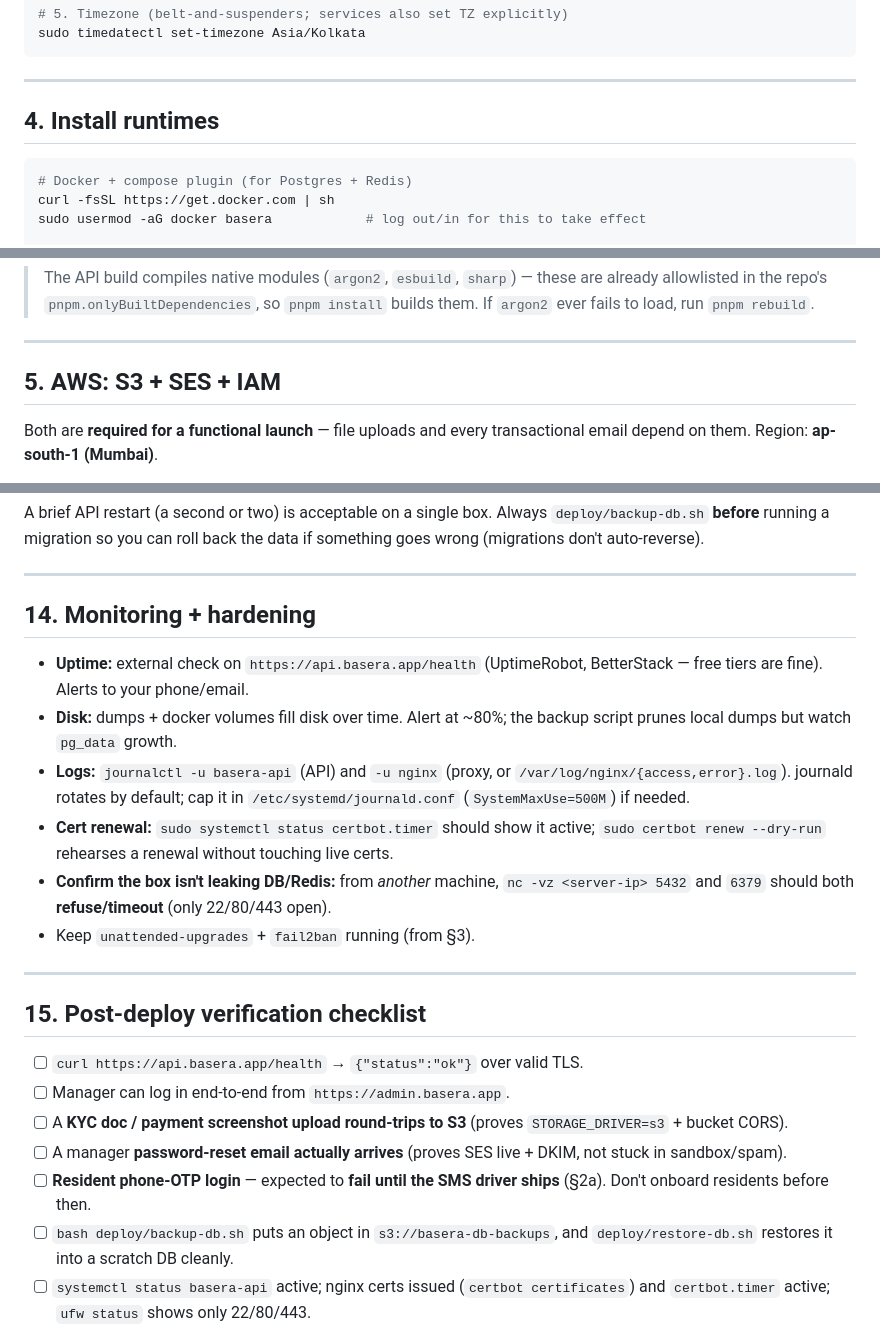
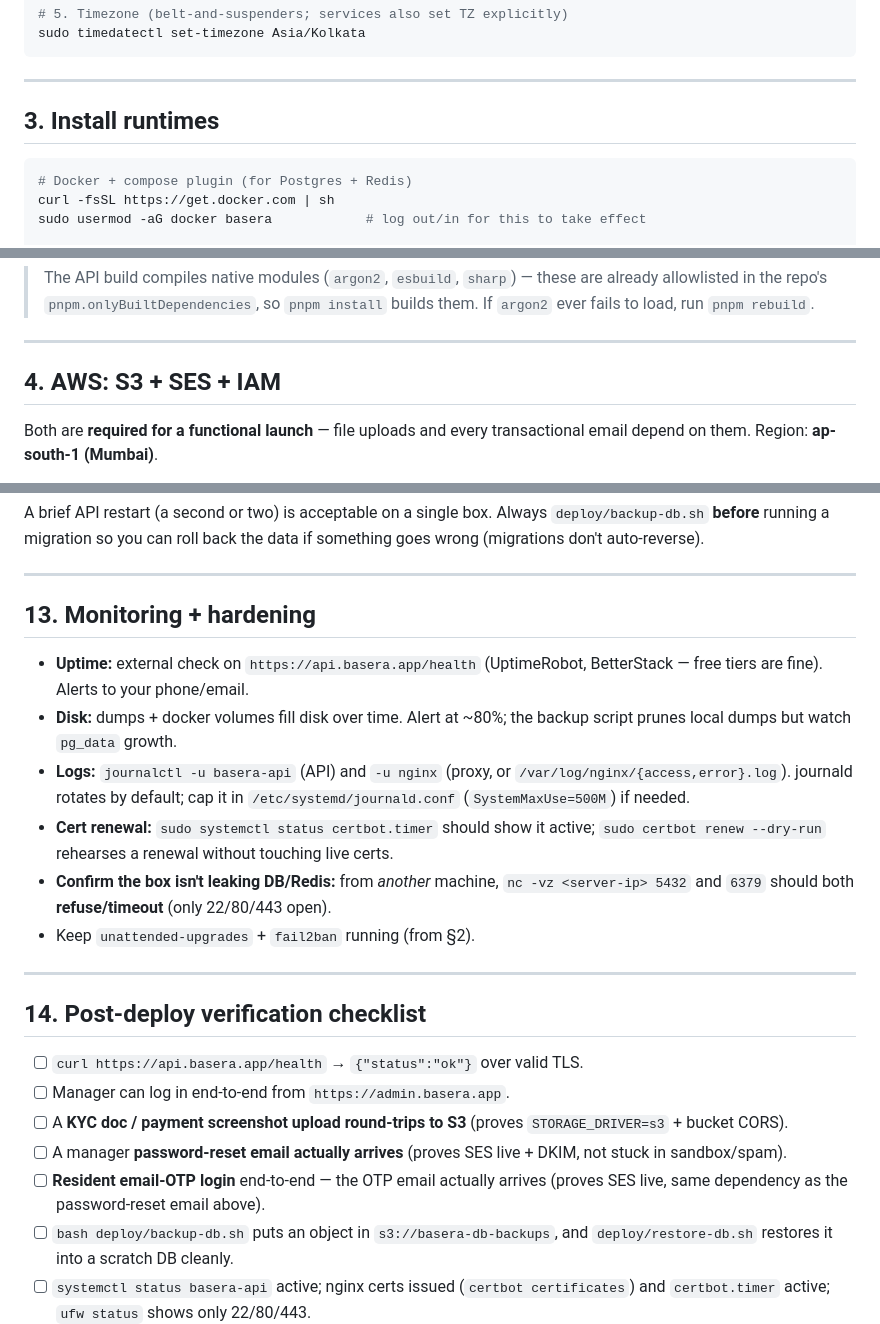
Before and after one commit to viralRupani/pg-management-system, a Markdown page: docs/PRODUCTION.md, 3 parts joined by grey strips. Drawn GitHub-style.

````diff
--- a/docs/PRODUCTION.md
+++ b/docs/PRODUCTION.md
@@ -146,7 +108,7 @@ sudo timedatectl set-timezone Asia/Kolkata
 
 ---
 
-## 4. Install runtimes
+## 3. Install runtimes
 
 ```bash
 # Docker + compose plugin (for Postgres + Redis)
@@ -176,7 +138,7 @@ sudo apt install -y awscli postgresql-client
 
 ---
 
-## 5. AWS: S3 + SES + IAM
+## 4. AWS: S3 + SES + IAM
 
 Both are **required for a functional launch** — file uploads and every
 transactional email depend on them. Region: **ap-south-1 (Mumbai)**.
@@ -476,7 +438,7 @@ if something goes wrong (migrations don't auto-reverse).
 
 ---
 
-## 14. Monitoring + hardening
+## 13. Monitoring + hardening
 
 - **Uptime:** external check on `https://api.basera.app/health` (UptimeRobot,
   BetterStack — free tiers are fine). Alerts to your phone/email.
@@ -490,11 +452,11 @@ if something goes wrong (migrations don't auto-reverse).
 - **Confirm the box isn't leaking DB/Redis:** from *another* machine,
   `nc -vz <server-ip> 5432` and `6379` should both **refuse/timeout** (only
   22/80/443 open).
-- Keep `unattended-upgrades` + `fail2ban` running (from §3).
+- Keep `unattended-upgrades` + `fail2ban` running (from §2).
 
 ---
 
-## 15. Post-deploy verification checklist
+## 14. Post-deploy verification checklist
 
 - [ ] `curl https://api.basera.app/health` → `{"status":"ok"}` over valid TLS.
 - [ ] Manager can log in end-to-end from `https://admin.basera.app`.
@@ -502,8 +464,8 @@ if something goes wrong (migrations don't auto-reverse).
       `STORAGE_DRIVER=s3` + bucket CORS).
 - [ ] A manager **password-reset email actually arrives** (proves SES live + DKIM,
       not stuck in sandbox/spam).
-- [ ] **Resident phone-OTP login** — expected to **fail until the SMS driver ships**
-      (§2a). Don't onboard residents before then.
+- [ ] **Resident email-OTP login** end-to-end — the OTP email actually arrives
+      (proves SES live, same dependency as the password-reset email above).
 - [ ] `bash deploy/backup-db.sh` puts an object in `s3://basera-db-backups`, and
       `deploy/restore-db.sh` restores it into a scratch DB cleanly.
 - [ ] `systemctl status basera-api` active; nginx certs issued (`certbot
````
Also changed, not shown: other parts of docs/PRODUCTION.md (+24 -62 lines).
